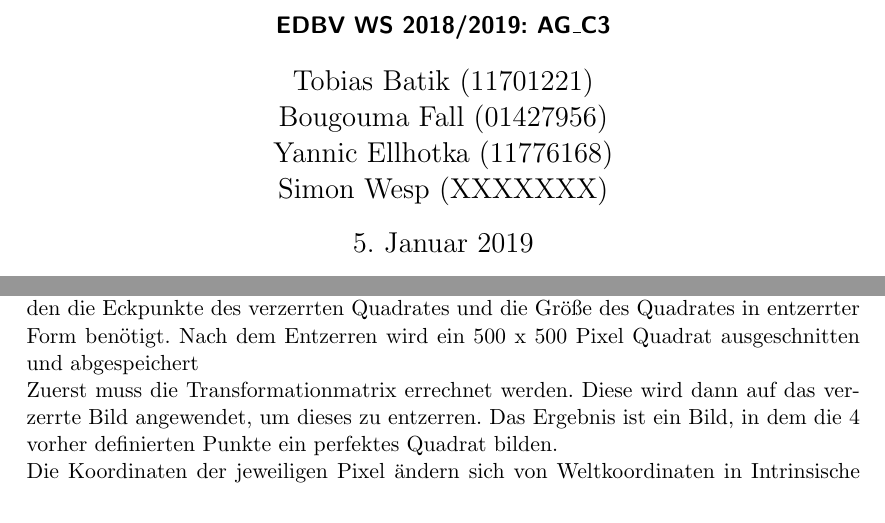
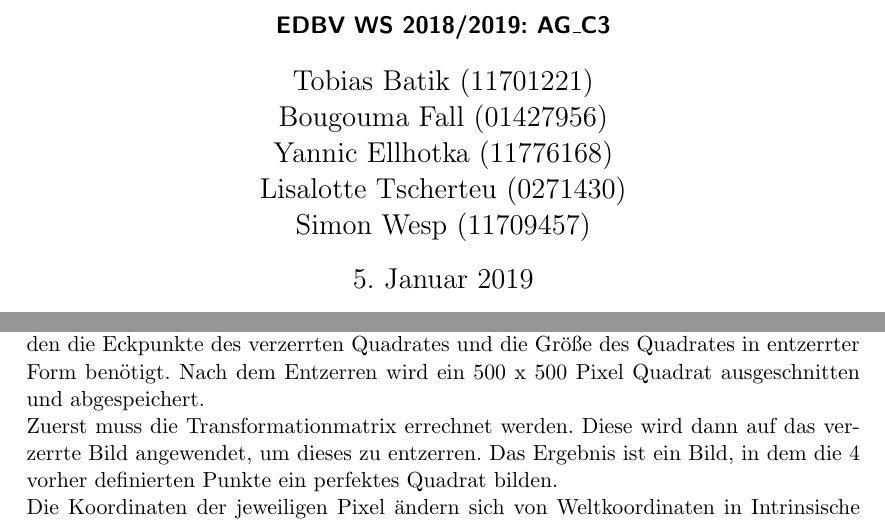
Before and after one commit to smonist/nine-mans-morris, a LaTeX document (bericht/edbv_C_3.tex): two parts of pages 1 and 7 of 11, joined at a grey line, cut so that both start at the same text. Compiled offline with pdfLaTeX.

Commit message:
ich kenn mich nicht mehr aus :)

```diff
--- a/bericht/edbv_C_3.tex
+++ b/bericht/edbv_C_3.tex
@@ -29,7 +29,8 @@
 \author{Tobias Batik (11701221)\\
 Bougouma Fall (01427956)\\
 Yannic Ellhotka (11776168)\\
-Simon Wesp (XXXXXXX)
+Lisalotte Tscherteu (0271430)\\
+Simon Wesp (11709457)
 }
 
 
```
Also changed, not shown: bericht/edbv_C_3.tex (2 more changed lines), 5 other files.
